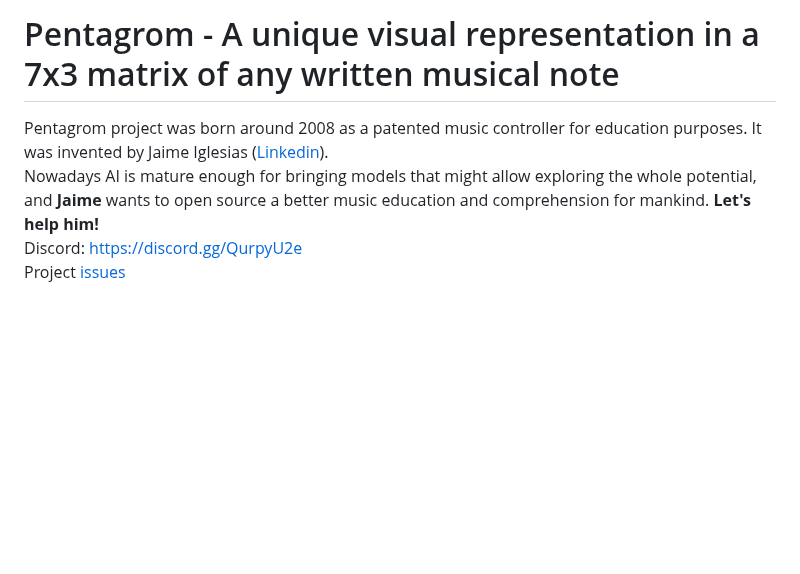
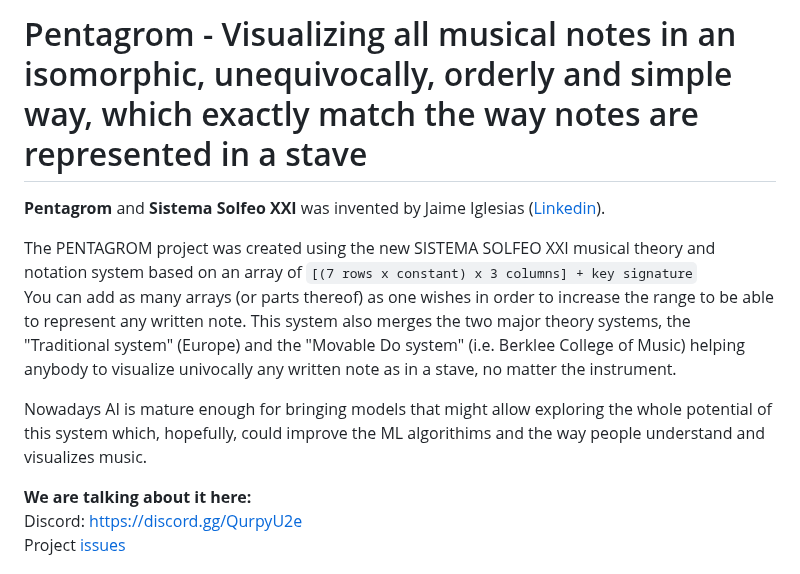
Before and after one commit to localaization/pentagrom, a Markdown page: README.md, the part around the change. GitHub-like rendering; blank space fills up the shorter version.

````diff
--- a/README.md
+++ b/README.md
@@ -1,8 +1,15 @@
-# Pentagrom - A unique visual representation in a 7x3 matrix of any written musical note
+# Pentagrom - Visualizing all musical notes in an isomorphic, unequivocally, orderly and simple way, which exactly match the way notes are represented in a stave
 
-Pentagrom project was born around 2008 as a patented music controller for education purposes. It was invented by Jaime Iglesias ([Linkedin](https://es.linkedin.com/in/jaimeiglesias/ "Linkedin Jaime Iglesias Álvaro-Gracia")).
-Nowadays AI is mature enough for bringing models that might allow exploring the whole potential, and **Jaime** wants to open source a better music education and comprehension for mankind.
-**Let's help him!**
+
+__Pentagrom__ and __Sistema Solfeo XXI__ was invented by Jaime Iglesias ([Linkedin](https://es.linkedin.com/in/jaimeiglesias/ "Linkedin Jaime Iglesias Álvaro-Gracia")).
+
+The PENTAGROM project was created using the new SISTEMA SOLFEO XXI musical theory and notation system based on an array of ```[(7 rows x constant) x 3 columns] + key signature```
+You can add as many arrays (or parts thereof) as one wishes in order to increase the range to be able to represent any written note.
+This system also merges the two major theory systems, the "Traditional system" (Europe) and the "Movable Do system" (i.e. Berklee College of Music) helping anybody to visualize univocally any written note as in a stave, no matter the instrument.
+
+Nowadays AI is mature enough for bringing models that might allow exploring the whole potential of this system which, hopefully, could improve the ML algorithims and the way people understand and visualizes music.
+
+**We are talking about it here:**
 Discord: https://discord.gg/QurpyU2e
 Project [issues](https://github.com/users/localaization/projects/1)
 
````
